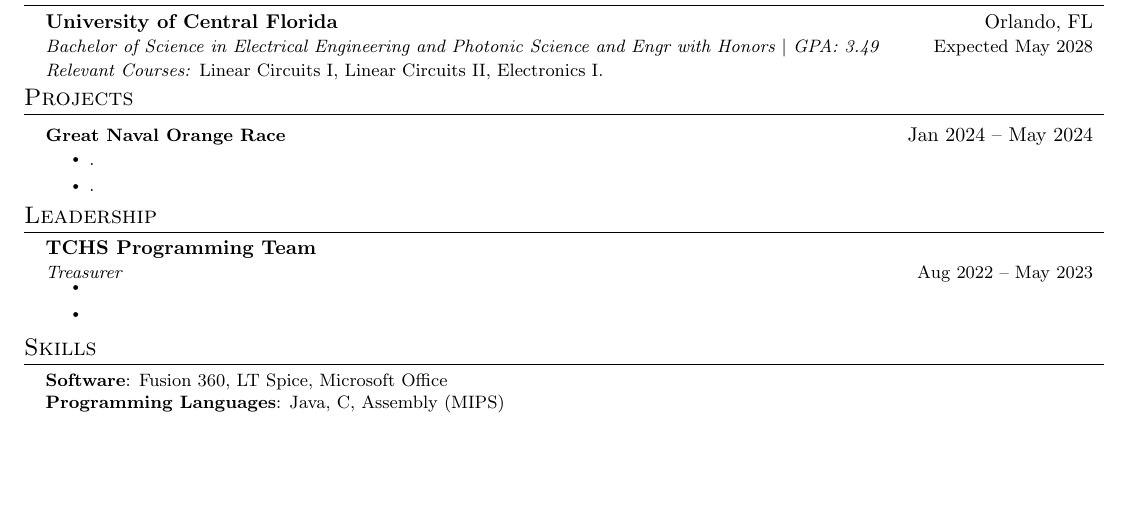
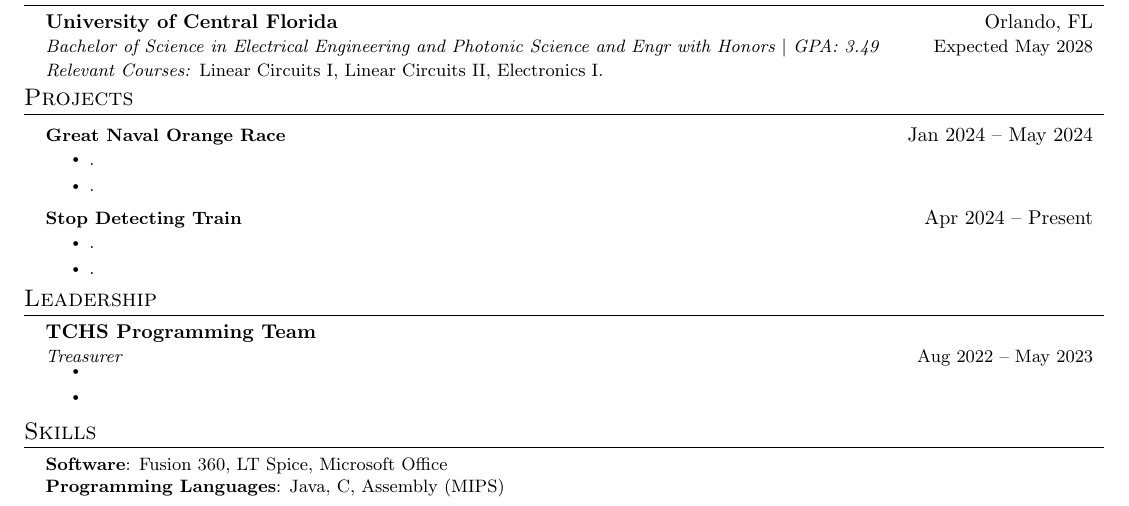
Before and after one commit to loganmartin0602/Resume, a LaTeX document (Logan_Martin.tex, which reads sections/projects.tex): part of the page, cut so that both start at the same text, the shorter picture padded with empty space. Compiled offline with pdfLaTeX.

Commit message:
Update projects.tex

```diff
--- a/sections/projects.tex
+++ b/sections/projects.tex
@@ -8,6 +8,11 @@
           \resumeItem{.}
         \resumeItemListEnd
 
-
+\resumeProjectHeading
+        {\textbf{Stop Detecting Train}}{Apr 2024 -- Present}
+        \resumeItemListStart
+          \resumeItem{.}
+          \resumeItem{.}
+        \resumeItemListEnd
 
     \resumeSubHeadingListEnd
```
